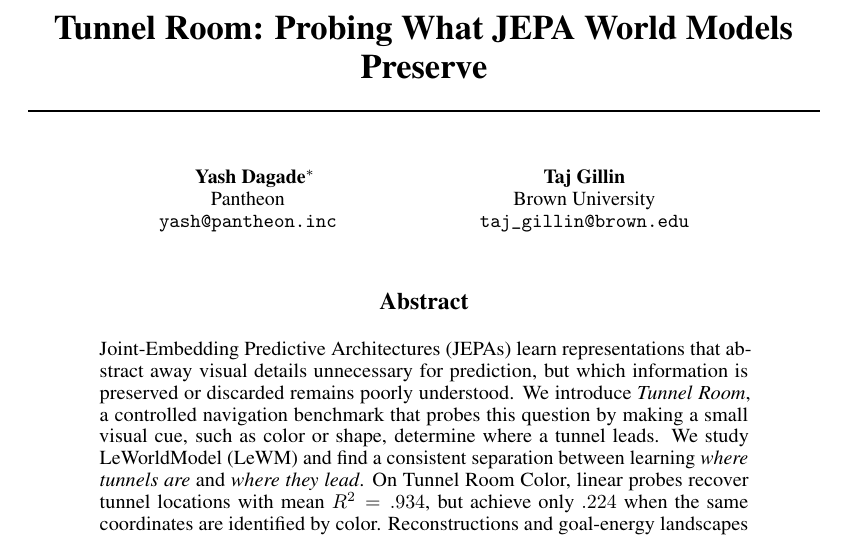
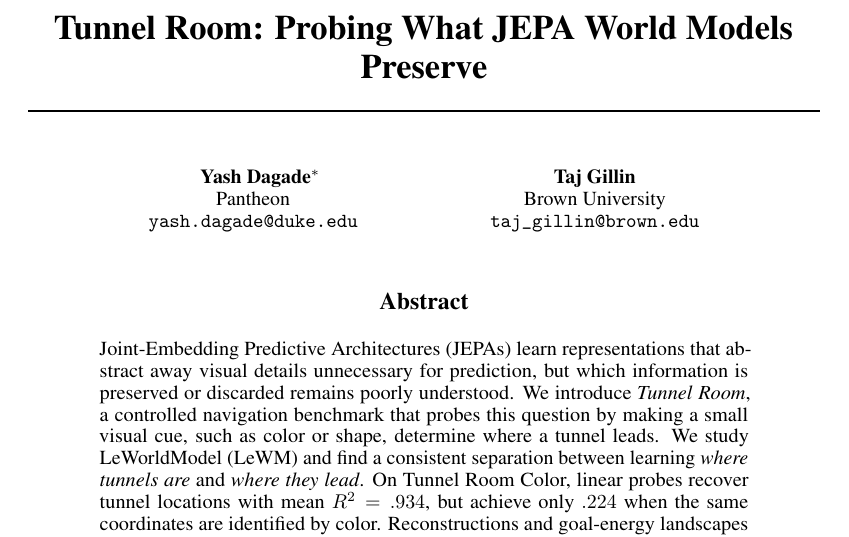
Before and after one commit to YashDagade/jepa_features, a LaTeX paper (paper/NeurIPS Workshop/main.tex): part of page 1 of 15, cut so that both start at the same text. Compiled offline with pdfLaTeX.

Commit message:
Update author contact email to yash.dagade@duke.edu while retaining Pantheon affiliation and footnote
Co-authored-by: Cursor <cursoragent@cursor.com>

```diff
--- a/paper/NeurIPS Workshop/main.tex
+++ b/paper/NeurIPS Workshop/main.tex
@@ -27,7 +27,7 @@
 \author{
   Yash Dagade\thanks{Work done while Member of Technical Staff at Pantheon.} \\
   Pantheon \\
-  \texttt{yash@pantheon.inc}
+  \texttt{yash.dagade@duke.edu}
   \And
   Taj Gillin \\
   Brown University \\
```
Also changed, not shown: README.md, docs/paper.pdf, 1 other file.
